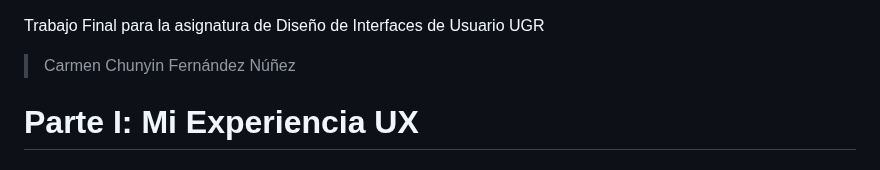
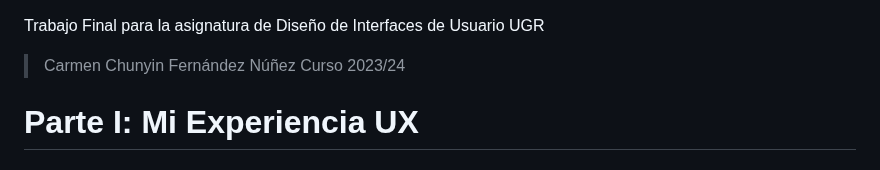
Before and after one commit to carmenxufdz/DIU, a Markdown page: README.md, the part around the change. Rendered like a GitHub page.

```diff
--- a/README.md
+++ b/README.md
@@ -1,5 +1,6 @@
 Trabajo Final para la asignatura de Diseño de Interfaces de Usuario UGR
 >Carmen Chunyin Fernández Núñez
+>Curso 2023/24
 
 # Parte I: Mi Experiencia UX
 
```
